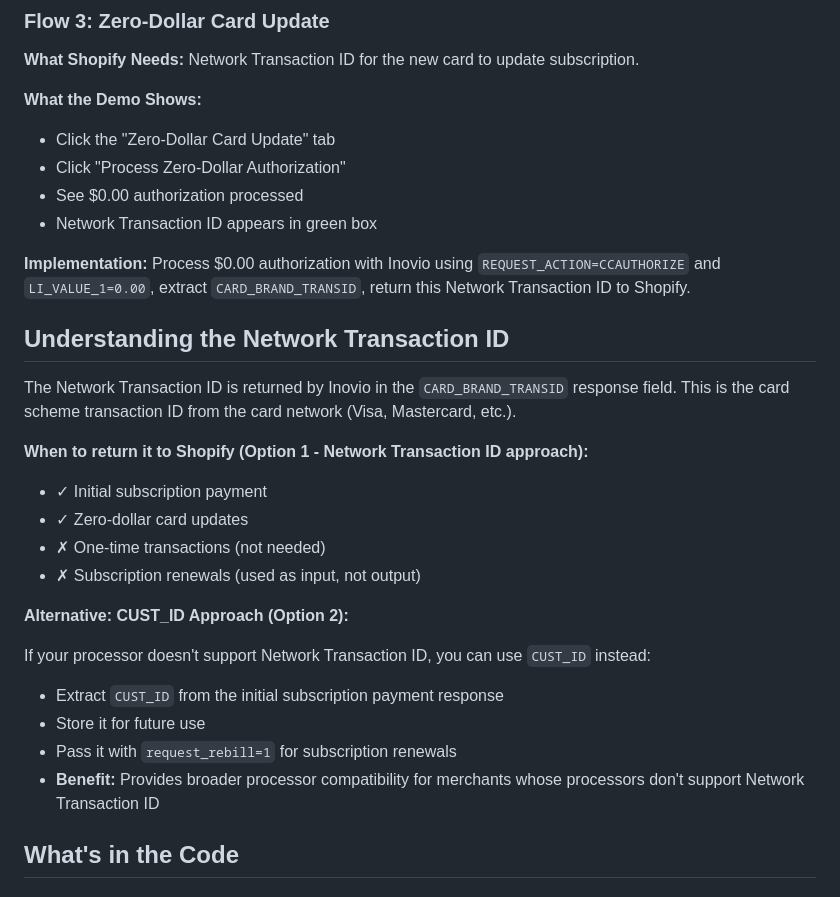
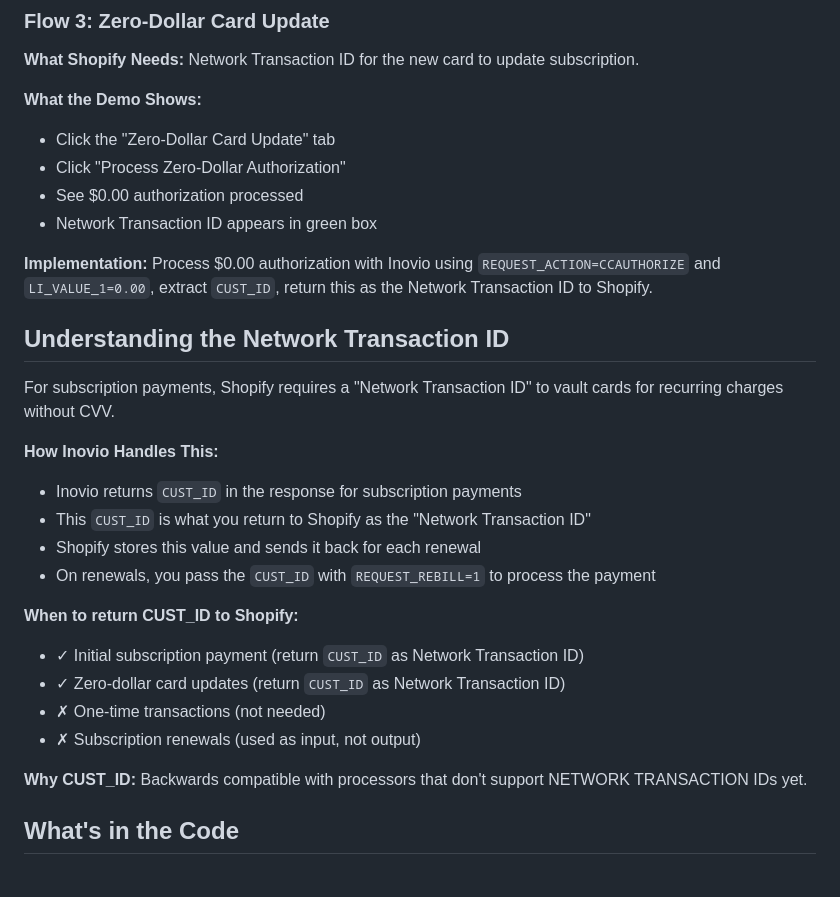
Before and after one commit to Inoviopay/Bankful-Demo, a Markdown page: README.md, the part around the change printed below. GitHub-like rendering.

```diff
--- a/README.md
+++ b/README.md
@@ -125,25 +113,26 @@ You have two choices for handling subscription renewals:
 - See $0.00 authorization processed
 - Network Transaction ID appears in green box
 
-**Implementation:** Process $0.00 authorization with Inovio using `REQUEST_ACTION=CCAUTHORIZE` and `LI_VALUE_1=0.00`, extract `CARD_BRAND_TRANSID`, return this Network Transaction ID to Shopify.
+**Implementation:** Process $0.00 authorization with Inovio using `REQUEST_ACTION=CCAUTHORIZE` and `LI_VALUE_1=0.00`, extract `CUST_ID`, return this as the Network Transaction ID to Shopify.
 
 ## Understanding the Network Transaction ID
 
-The Network Transaction ID is returned by Inovio in the `CARD_BRAND_TRANSID` response field. This is the card scheme transaction ID from the card network (Visa, Mastercard, etc.).
+For subscription payments, Shopify requires a "Network Transaction ID" to vault cards for recurring charges without CVV.
 
-**When to return it to Shopify (Option 1 - Network Transaction ID approach):**
-- ✓ Initial subscription payment
-- ✓ Zero-dollar card updates
+**How Inovio Handles This:**
+- Inovio returns `CUST_ID` in the response for subscription payments
+- This `CUST_ID` is what you return to Shopify as the "Network Transaction ID"
+- Shopify stores this value and sends it back for each renewal
+- On renewals, you pass the `CUST_ID` with `REQUEST_REBILL=1` to process the payment
+
+**When to return CUST_ID to Shopify:**
+- ✓ Initial subscription payment (return `CUST_ID` as Network Transaction ID)
+- ✓ Zero-dollar card updates (return `CUST_ID` as Network Transaction ID)
 - ✗ One-time transactions (not needed)
 - ✗ Subscription renewals (used as input, not output)
 
-**Alternative: CUST_ID Approach (Option 2):**
-
-If your processor doesn't support Network Transaction ID, you can use `CUST_ID` instead:
-- Extract `CUST_ID` from the initial subscription payment response
-- Store it for future use
-- Pass it with `request_rebill=1` for subscription renewals
-- **Benefit:** Provides broader processor compatibility for merchants whose processors don't support Network Transaction ID
+**Why CUST_ID:**
+Backwards compatible with processors that don't support NETWORK TRANSACTION IDs yet.
 
 ## What's in the Code
 
```
Also changed, not shown: other parts of README.md (+28 -51 lines), SubscriptionFlow.png, 2 other files.
